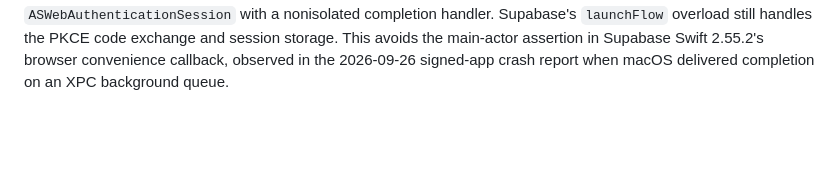
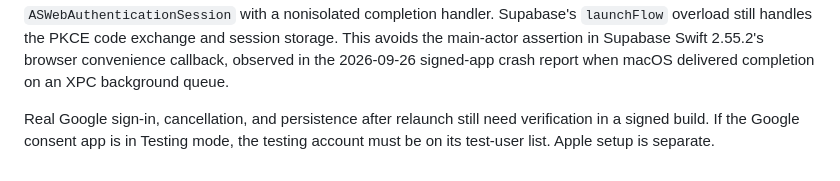
Before and after one commit to dev-olly/kodi-reader, a Markdown page: docs/ask-ai-auth-setup.md, the part around the change. Drawn GitHub-style; blank space fills up the shorter version.

Commit message:
docs(auth): list signed-app Google acceptance checks

```diff
--- a/docs/ask-ai-auth-setup.md
+++ b/docs/ask-ai-auth-setup.md
@@ -151,3 +151,7 @@ handles the PKCE code exchange and session storage. This avoids the main-actor
 assertion in Supabase Swift 2.55.2's browser convenience callback, observed in the
 2026-09-26 signed-app crash report when macOS delivered completion on an XPC
 background queue.
+
+Real Google sign-in, cancellation, and persistence after relaunch still need
+verification in a signed build. If the Google consent app is in Testing mode,
+the testing account must be on its test-user list. Apple setup is separate.
```
